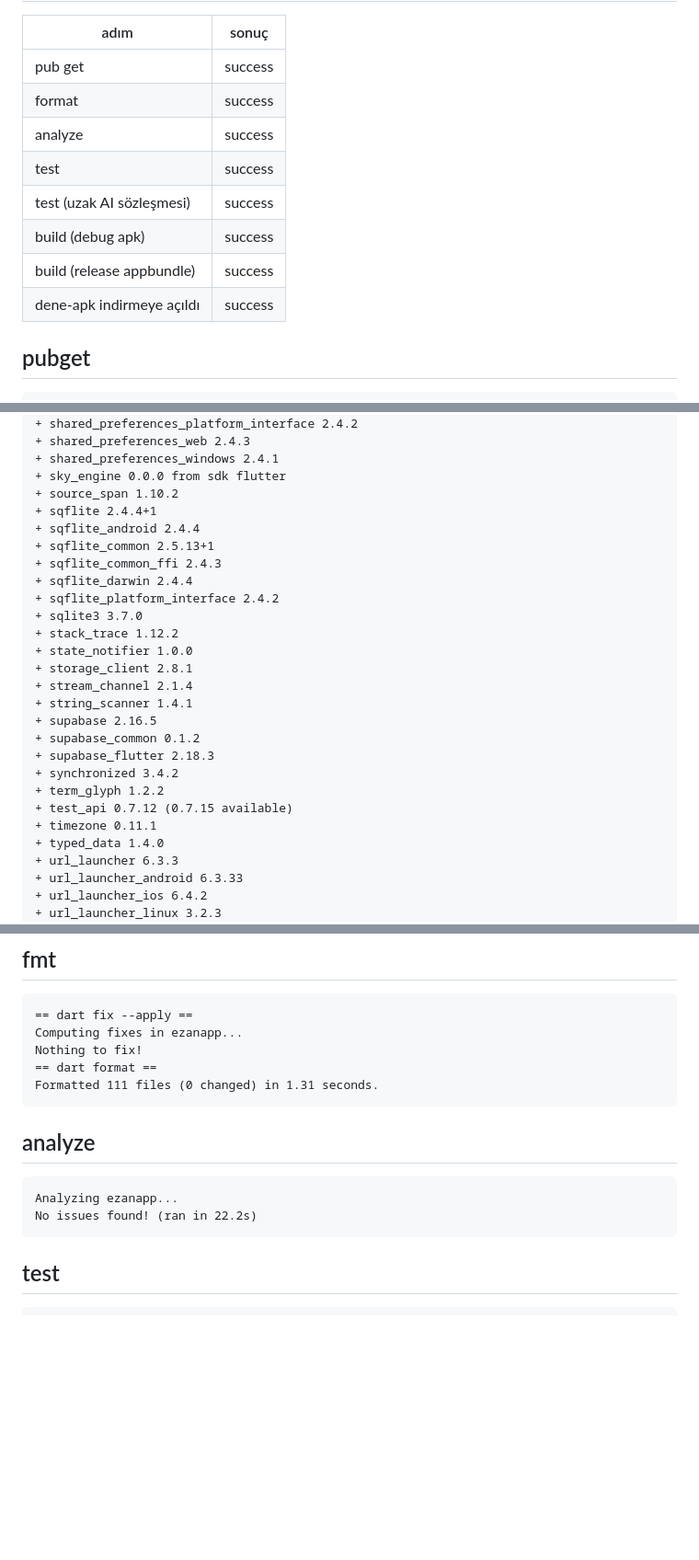
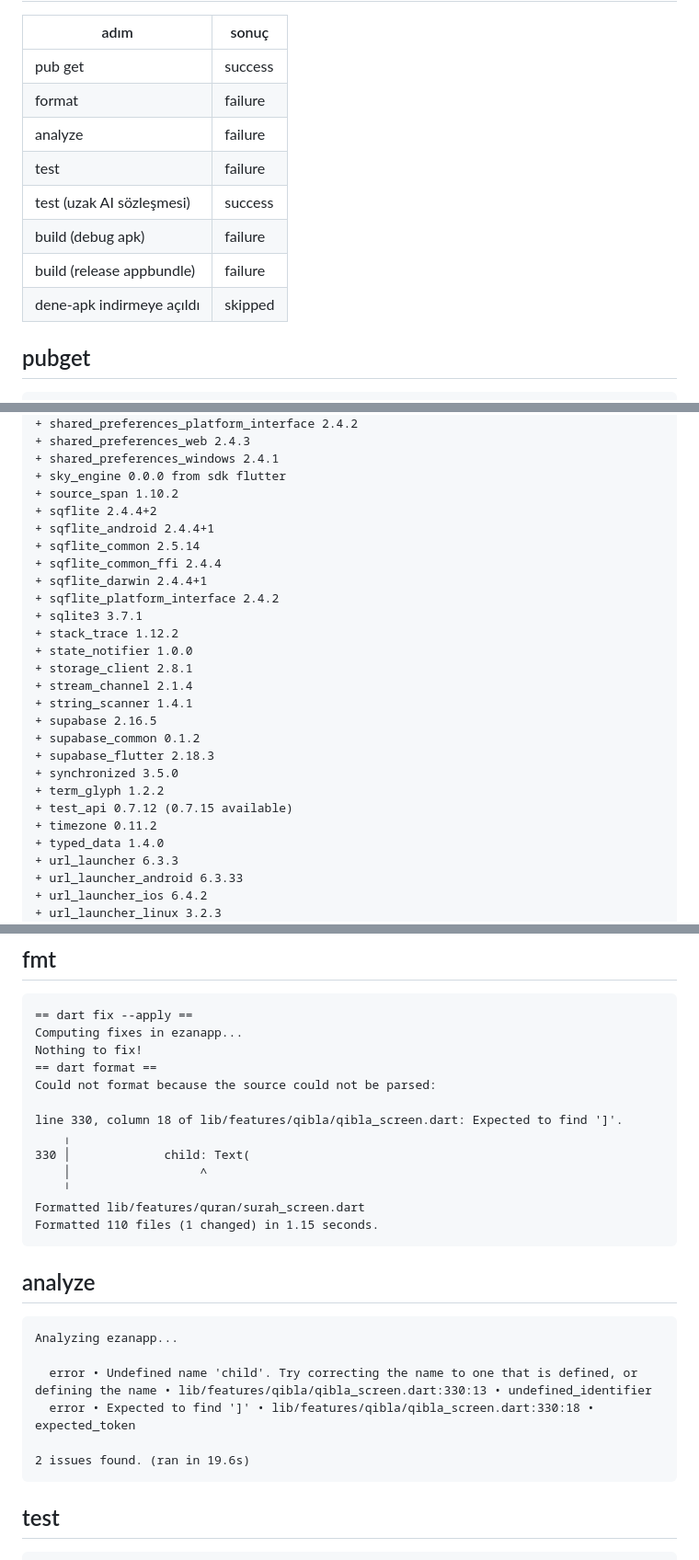
Before and after one commit to YAZILIMCEOSU/ezanapp, a Markdown page: .ci/report.md, 3 parts joined by grey strips. Shown at 92% size. GitHub-like rendering; blank space fills up the shorter version.

````diff
--- a/.ci/report.md
+++ b/.ci/report.md
@@ -3,13 +3,13 @@
 | adım | sonuç |
 |---|---|
 | pub get | success |
-| format | success |
-| analyze | success |
-| test | success |
+| format | failure |
+| analyze | failure |
+| test | failure |
 | test (uzak AI sözleşmesi) | success |
-| build (debug apk) | success |
-| build (release appbundle) | success |
-| dene-apk indirmeye açıldı | success |
+| build (debug apk) | failure |
+| build (release appbundle) | failure |
+| dene-apk indirmeye açıldı | skipped |
 
 ## pubget
 ```
@@ -159,13 +159,13 @@ Downloading packages...
 + shared_preferences_windows 2.4.1
 + sky_engine 0.0.0 from sdk flutter
 + source_span 1.10.2
-+ sqflite 2.4.4+1
-+ sqflite_android 2.4.4
-+ sqflite_common 2.5.13+1
-+ sqflite_common_ffi 2.4.3
-+ sqflite_darwin 2.4.4
++ sqflite 2.4.4+2
++ sqflite_android 2.4.4+1
++ sqflite_common 2.5.14
++ sqflite_common_ffi 2.4.4
++ sqflite_darwin 2.4.4+1
 + sqflite_platform_interface 2.4.2
-+ sqlite3 3.7.0
++ sqlite3 3.7.1
 + stack_trace 1.12.2
 + state_notifier 1.0.0
 + storage_client 2.8.1
@@ -174,10 +174,10 @@ Downloading packages...
 + supabase 2.16.5
 + supabase_common 0.1.2
 + supabase_flutter 2.18.3
-+ synchronized 3.4.2
++ synchronized 3.5.0
 + term_glyph 1.2.2
 + test_api 0.7.12 (0.7.15 available)
-+ timezone 0.11.1
++ timezone 0.11.2
 + typed_data 1.4.0
 + url_launcher 6.3.3
 + url_launcher_android 6.3.33
@@ -217,13 +217,25 @@ Upgrading analysis_options.yaml to exclude build and platform directories.
 Computing fixes in ezanapp...
 Nothing to fix!
 == dart format ==
-Formatted 111 files (0 changed) in 1.31 seconds.
+Could not format because the source could not be parsed:
+
+line 330, column 18 of lib/features/qibla/qibla_screen.dart: Expected to find ']'.
+    ╷
+330 │             child: Text(
+    │                  ^
+    ╵
+Formatted lib/features/quran/surah_screen.dart
+Formatted 110 files (1 changed) in 1.15 seconds.
 ```
 
 ## analyze
 ```
 Analyzing ezanapp...
-No issues found! (ran in 22.2s)
+
+  error • Undefined name 'child'. Try correcting the name to one that is defined, or defining the name • lib/features/qibla/qibla_screen.dart:330:13 • undefined_identifier
+  error • Expected to find ']' • lib/features/qibla/qibla_screen.dart:330:18 • expected_token
+
+2 issues found. (ran in 19.6s)
 ```
 
 ## test
````
Also changed, not shown: other parts of .ci/report.md (+372 -241 lines).
